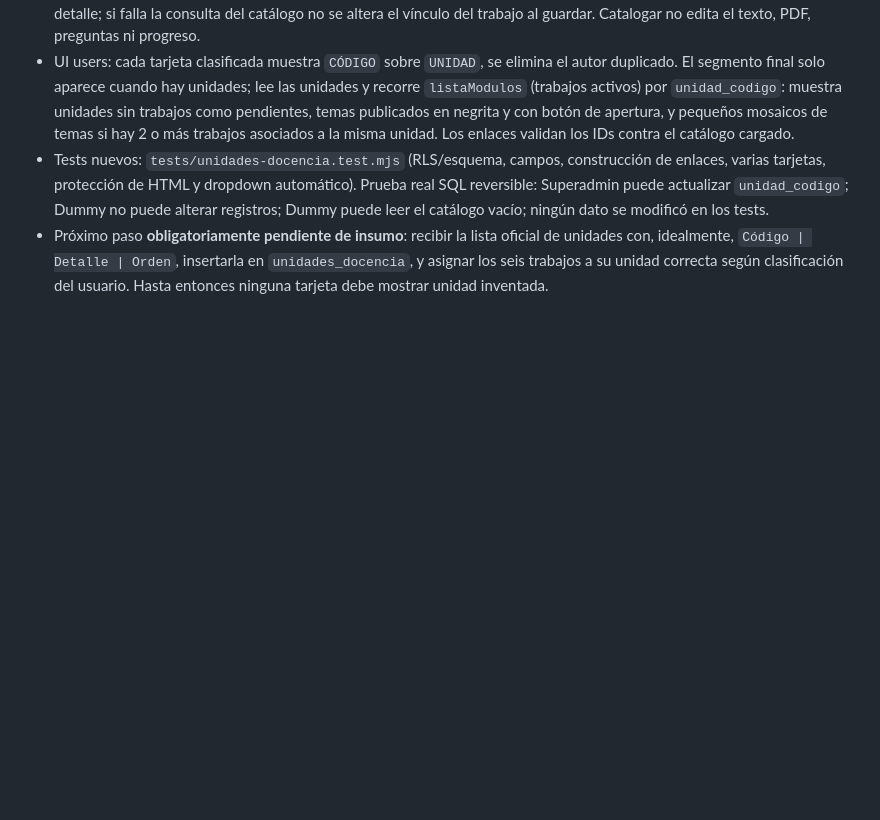
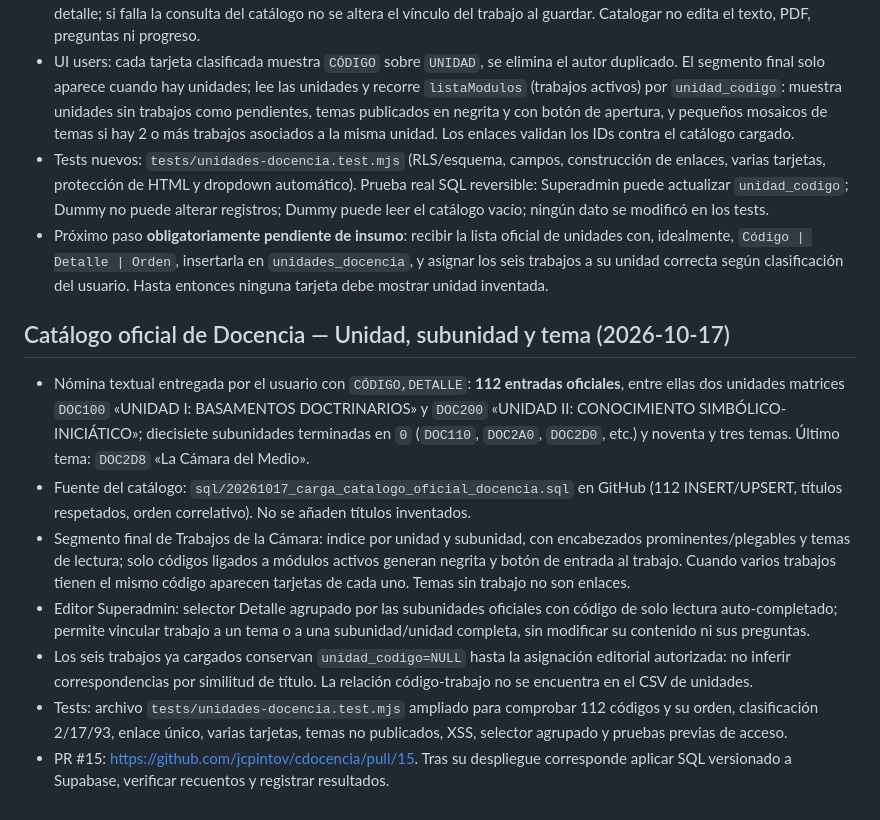
Before and after one commit to jcpintov/cdocencia, a Markdown page: CHECKPOINT_PRODUCCION_20261016.md, the part around the change. Drawn GitHub-style; blank space fills up the shorter version.

Commit message:
docs: checkpoint de la tabla oficial 112 entradas y directorio jerárquico

```diff
--- a/CHECKPOINT_PRODUCCION_20261016.md
+++ b/CHECKPOINT_PRODUCCION_20261016.md
@@ -114,3 +114,13 @@
 - UI users: cada tarjeta clasificada muestra `CÓDIGO` sobre `UNIDAD`, se elimina el autor duplicado. El segmento final solo aparece cuando hay unidades; lee las unidades y recorre `listaModulos` (trabajos activos) por `unidad_codigo`: muestra unidades sin trabajos como pendientes, temas publicados en negrita y con botón de apertura, y pequeños mosaicos de temas si hay 2 o más trabajos asociados a la misma unidad. Los enlaces validan los IDs contra el catálogo cargado.
 - Tests nuevos: `tests/unidades-docencia.test.mjs` (RLS/esquema, campos, construcción de enlaces, varias tarjetas, protección de HTML y dropdown automático). Prueba real SQL reversible: Superadmin puede actualizar `unidad_codigo`; Dummy no puede alterar registros; Dummy puede leer el catálogo vacío; ningún dato se modificó en los tests.
 - Próximo paso **obligatoriamente pendiente de insumo**: recibir la lista oficial de unidades con, idealmente, `Código | Detalle | Orden`, insertarla en `unidades_docencia`, y asignar los seis trabajos a su unidad correcta según clasificación del usuario. Hasta entonces ninguna tarjeta debe mostrar unidad inventada.
+
+
+## Catálogo oficial de Docencia — Unidad, subunidad y tema (2026-10-17)
+- Nómina textual entregada por el usuario con `CÓDIGO,DETALLE`: **112 entradas oficiales**, entre ellas dos unidades matrices `DOC100` «UNIDAD I: BASAMENTOS DOCTRINARIOS» y `DOC200` «UNIDAD II: CONOCIMIENTO SIMBÓLICO-INICIÁTICO»; diecisiete subunidades terminadas en `0` (`DOC110`, `DOC2A0`, `DOC2D0`, etc.) y noventa y tres temas. Último tema: `DOC2D8` «La Cámara del Medio».
+- Fuente del catálogo: `sql/20261017_carga_catalogo_oficial_docencia.sql` en GitHub (112 INSERT/UPSERT, títulos respetados, orden correlativo). No se añaden títulos inventados.
+- Segmento final de Trabajos de la Cámara: índice por unidad y subunidad, con encabezados prominentes/plegables y temas de lectura; solo códigos ligados a módulos activos generan negrita y botón de entrada al trabajo. Cuando varios trabajos tienen el mismo código aparecen tarjetas de cada uno. Temas sin trabajo no son enlaces.
+- Editor Superadmin: selector Detalle agrupado por las subunidades oficiales con código de solo lectura auto-completado; permite vincular trabajo a un tema o a una subunidad/unidad completa, sin modificar su contenido ni sus preguntas.
+- Los seis trabajos ya cargados conservan `unidad_codigo=NULL` hasta la asignación editorial autorizada: no inferir correspondencias por similitud de título. La relación código-trabajo no se encuentra en el CSV de unidades.
+- Tests: archivo `tests/unidades-docencia.test.mjs` ampliado para comprobar 112 códigos y su orden, clasificación 2/17/93, enlace único, varias tarjetas, temas no publicados, XSS, selector agrupado y pruebas previas de acceso.
+- PR #15: https://github.com/jcpintov/cdocencia/pull/15. Tras su despliegue corresponde aplicar SQL versionado a Supabase, verificar recuentos y registrar resultados.
```
